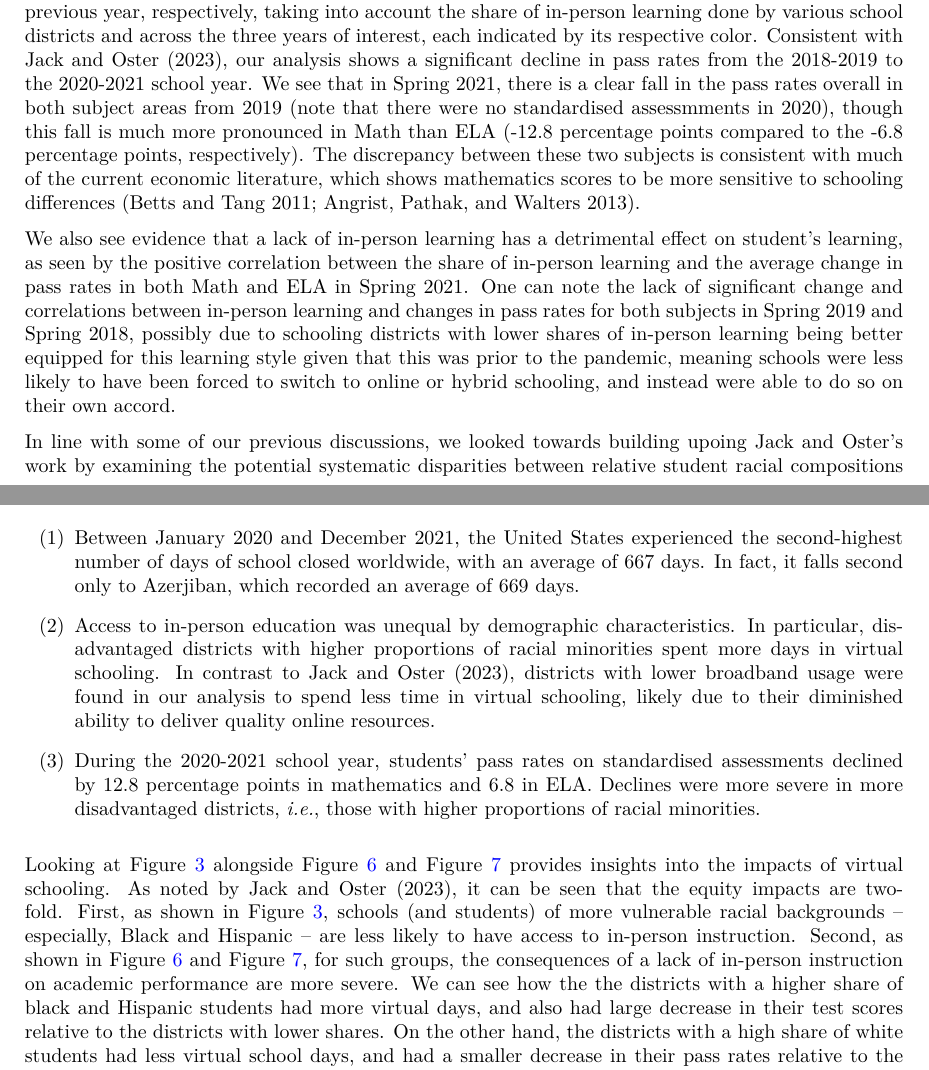
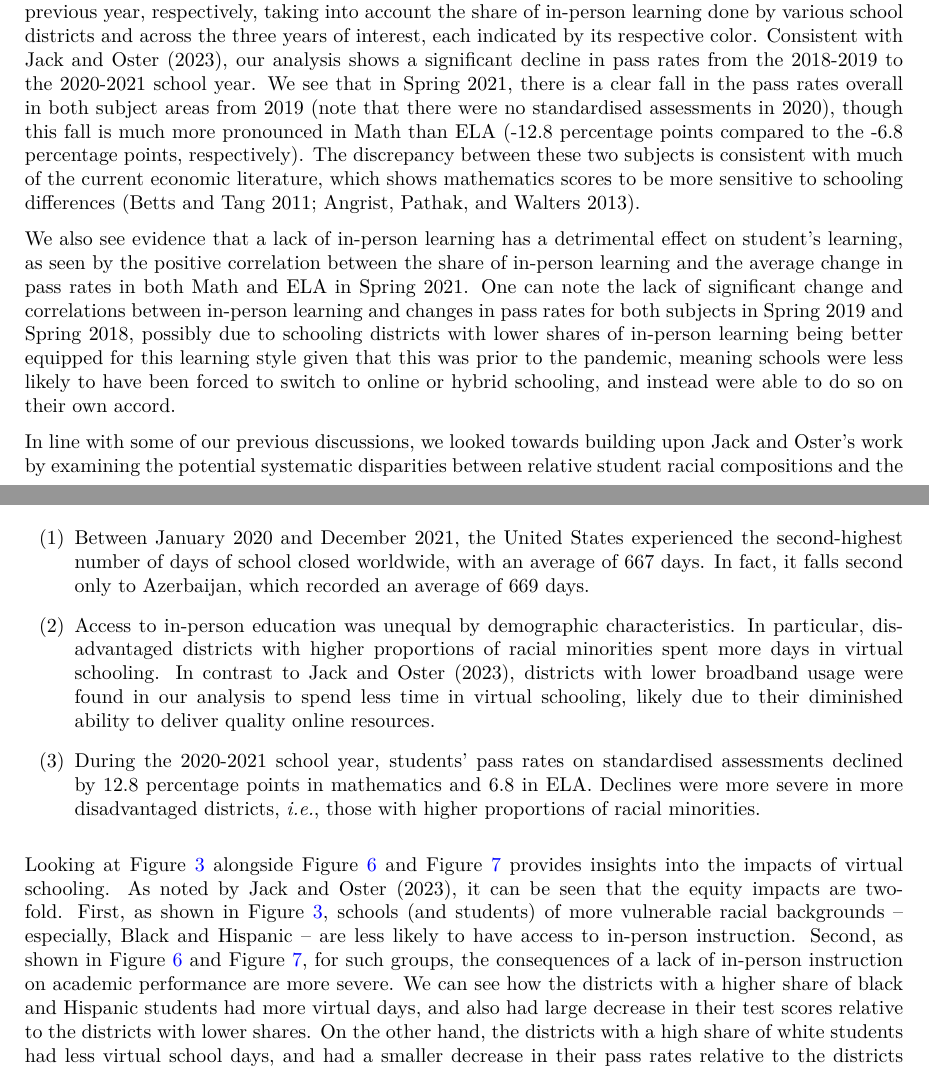
Before and after one commit to AbbassSleiman/COVID19-US-School-Closures, a Quarto document (paper/paper.qmd): two parts of pages 12 and 15 of 22, joined at a grey line, cut so that both start at the same text. The pictures show the output file paper/paper.pdf that the author committed with the source.

Commit message:
Fixed Typos

````diff
--- a/paper/paper.qmd
+++ b/paper/paper.qmd
@@ -444,7 +444,7 @@ ggplot(summary_test_data, aes(x = weighted_avg_change_pass * 100,
   theme_minimal()
 ```
 
-Finally, data from “Pandemic	Schooling	Mode	and	Student	Test	Scores:	Evidence	from	US	School Districts” [@Jack_Oster_2] was used to examine changes in district-level pass rate data from 21 state standardised assessments, taken in the spring of 2018, 2019 and 2021. Both @fig-mathscoresbyonline and @fig-elascoresbyonline both provide information on the change in pass rates in Math and ELA standardised tests from the previous year, respectively, taking into account the share of in-person learning done by various school districts and across the three years of interest, each indicated by its respective color. Consistent with Jack and Oster [-@Jack_Oster_2023], our analysis shows a significant decline in pass rates from the 2018-2019 to the 2020-2021 school year. We see that in Spring 2021, there is a clear fall in the pass rates overall in both subject areas from 2019 (note that there were no standardised assessmments in 2020), though this fall is much more pronounced in Math than ELA (-12.8 percentage points compared to the -6.8 percentage points, respectively). The discrepancy between these two subjects is consistent with much of the current economic literature, which shows mathematics scores to be more sensitive to schooling differences [@betts2011effect; @angrist].
+Finally, data from “Pandemic	Schooling	Mode	and	Student	Test	Scores:	Evidence	from	US	School Districts” [@Jack_Oster_2] was used to examine changes in district-level pass rate data from 21 state standardised assessments, taken in the spring of 2018, 2019 and 2021. Both @fig-mathscoresbyonline and @fig-elascoresbyonline both provide information on the change in pass rates in Math and ELA standardised tests from the previous year, respectively, taking into account the share of in-person learning done by various school districts and across the three years of interest, each indicated by its respective color. Consistent with Jack and Oster [-@Jack_Oster_2023], our analysis shows a significant decline in pass rates from the 2018-2019 to the 2020-2021 school year. We see that in Spring 2021, there is a clear fall in the pass rates overall in both subject areas from 2019 (note that there were no standardised assessments in 2020), though this fall is much more pronounced in Math than ELA (-12.8 percentage points compared to the -6.8 percentage points, respectively). The discrepancy between these two subjects is consistent with much of the current economic literature, which shows mathematics scores to be more sensitive to schooling differences [@betts2011effect; @angrist].
 
 We also see evidence that a lack of in-person learning has a detrimental effect on student's learning, as seen by the positive correlation between the share of in-person learning and the average change in pass rates in both Math and ELA in Spring 2021. One can note the lack of significant change and correlations between in-person learning and changes in pass rates for both subjects in Spring 2019 and Spring 2018, possibly due to schooling districts with lower shares of in-person learning being better equipped for this learning style given that this was prior to the pandemic, meaning schools were less likely to have been forced to switch to online or hybrid schooling, and instead were able to do so on their own accord.
 
@@ -661,13 +661,13 @@ By examining both figures, we find evidence that schooling districts with a rela
 
 The analysis by Jack and Oster seeks to define the scope of COVID-19 school closures in the United States with respect to the global picture, and explore the correlation between the number of days of school closed with various demographic characteristics of 21 of its major states. The authors also compare the average change in pass rates in mathematics and ELA with the number of days of in-person schooling in Spring 2021 versus Spring 2018-2019. With one exception of note, our paper has successfully replicated and extended an important part of three of their major findings:
 
-(1) Between January 2020 and December 2021, the United States experienced the second-highest number of days of school closed worldwide, with an average of 667 days. In fact, it falls second only to Azerjiban, which recorded an average of 669 days.
+(1) Between January 2020 and December 2021, the United States experienced the second-highest number of days of school closed worldwide, with an average of 667 days. In fact, it falls second only to Azerbaijan, which recorded an average of 669 days.
 
 (2) Access to in-person education was unequal by demographic characteristics. In particular, disadvantaged districts with higher proportions of racial minorities spent more days in virtual schooling. In contrast to Jack and Oster [-@Jack_Oster_2023], districts with lower broadband usage were found in our analysis to spend less time in virtual schooling, likely due to their diminished ability to deliver quality online resources.
 
 (3) During the 2020-2021 school year, students' pass rates on standardised assessments declined by 12.8 percentage points in mathematics and 6.8 in ELA. Declines were more severe in more disadvantaged districts, *i.e.*, those with higher proportions of racial minorities.
 
-Looking at @fig-race alongside @fig-mathscoresrace and @fig-elascoresrace provides insights into the impacts of virtual schooling. As noted by Jack and Oster [-@Jack_Oster_2023], it can be seen that the equity impacts are two-fold. First, as shown in @fig-race, schools (and students) of more vulnerable racial backgrounds -- especially, Black and Hispanic -- are less likely to have access to in-person instruction. Second, as shown in @fig-mathscoresrace and @fig-elascoresrace, for such groups, the consequences of a lack of in-person instruction on academic performance are more severe. We can see how the the districts with a higher share of black and Hispanic students had more virtual days, and also had large decrease in their test scores relative to the districts with lower shares. On the other hand, the districts with a high share of white students had less virtual school days, and had a smaller decrease in their pass rates relative to the districts with lower shares.
+Looking at @fig-race alongside @fig-mathscoresrace and @fig-elascoresrace provides insights into the impacts of virtual schooling. As noted by Jack and Oster [-@Jack_Oster_2023], it can be seen that the equity impacts are two-fold. First, as shown in @fig-race, schools (and students) of more vulnerable racial backgrounds -- especially, Black and Hispanic -- are less likely to have access to in-person instruction. Second, as shown in @fig-mathscoresrace and @fig-elascoresrace, for such groups, the consequences of a lack of in-person instruction on academic performance are more severe. We can see how the districts with a higher share of black and Hispanic students had more virtual days, and also had large decrease in their test scores relative to the districts with lower shares. On the other hand, the districts with a high share of white students had less virtual school days, and had a smaller decrease in their pass rates relative to the districts with lower shares.
 
 This may be due to a smaller investment by such schools in effective remote learning programs or due to the challenges disadvantages students face at home, such as less reliable Internet connection or fewer community resources. Accordingly, while COVID-19 school closures imposed learning loss costs on students as a whole, they affected most negatively those who were already most vulnerable. This exacerbates the already large inequality gap in educational outcomes.
 
````
Also changed, not shown: paper/paper.pdf, paper/paper.qmd (2 more changed lines).
